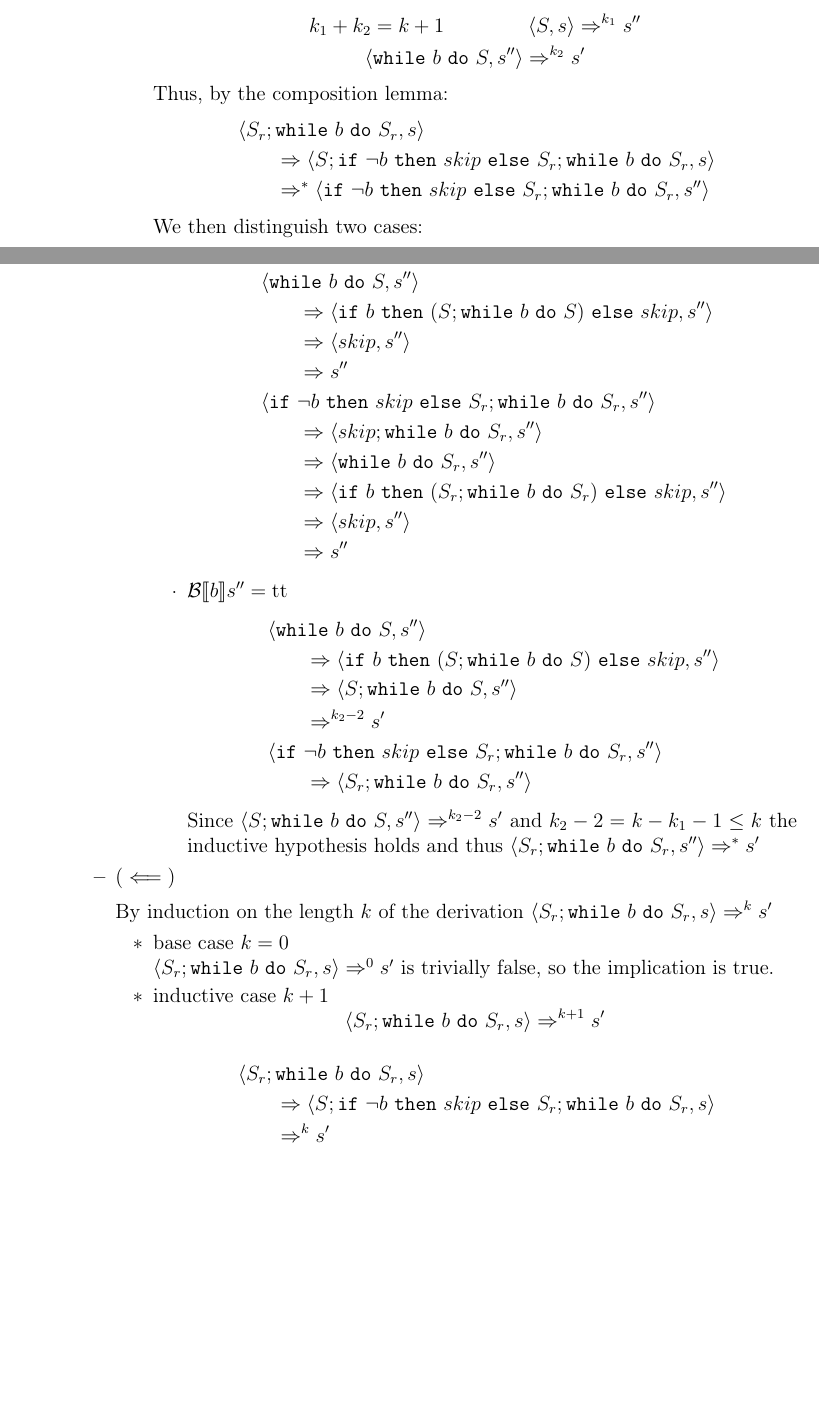
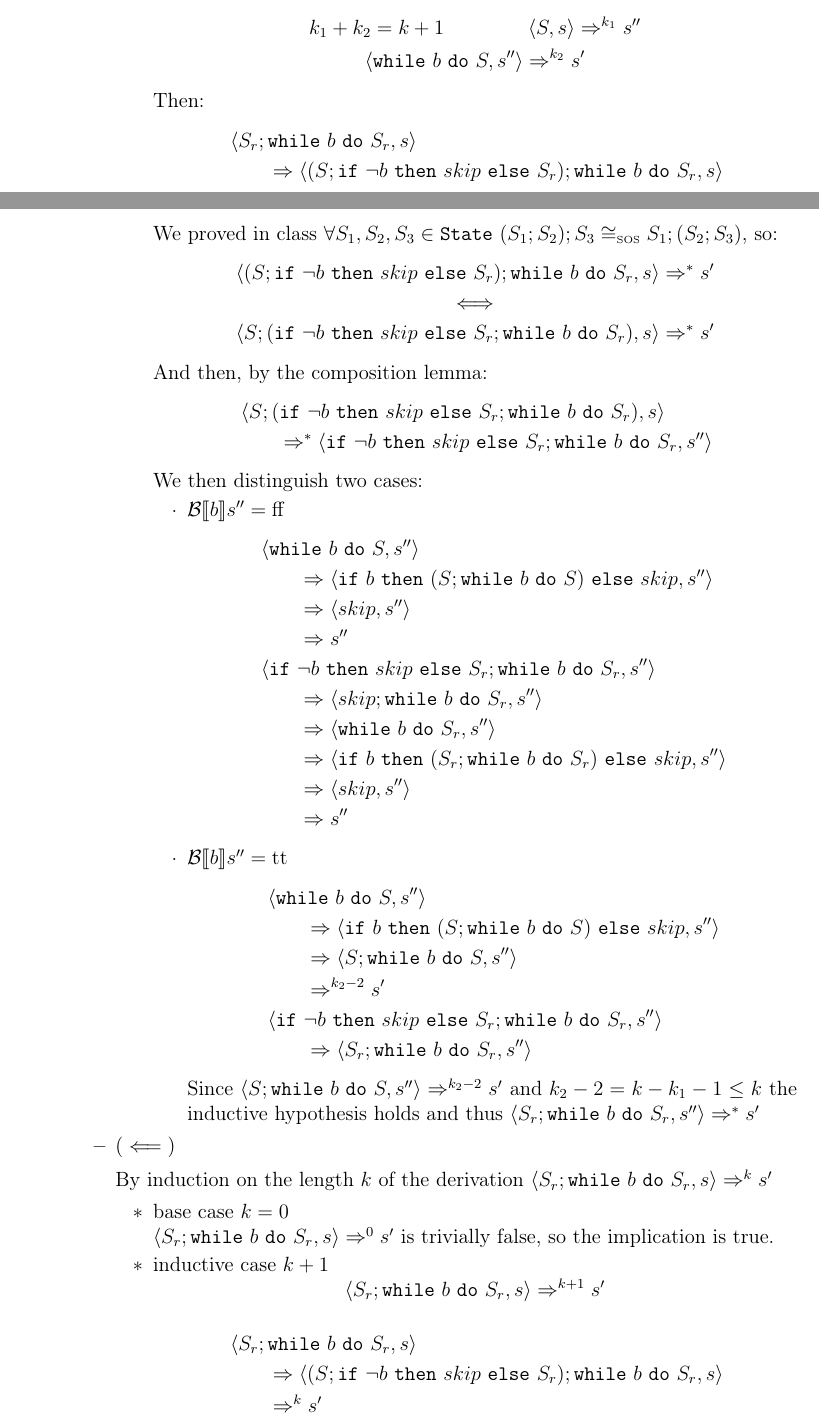
Before and after one commit to SkiFire13/software-verification-exercises-part-1, a LaTeX document (main.tex, which reads exercises/es3.tex): two parts of pages 3 and 4 of 8, joined at a grey line, cut so that both start at the same text, the shorter picture padded with empty space. Compiled offline with pdfLaTeX.

Commit message:
Fix composition order in exercise 3

```diff
--- a/exercises/es3.tex
+++ b/exercises/es3.tex
@@ -46,10 +46,22 @@
                                 k_1 + k_2 = k + 1\qquad\qquad \instr{S}{s} \Rightarrow^{k_1} s'' \\
                                 \instr{\wwhile{b}{S}}{s''} \Rightarrow^{k_2} s'
                             \end{gather*}
-                            Thus, by the composition lemma:
+                            Then:
                             \begin{align*}
                                 &\instr{S_r; \wwhile{b}{S_r}}{s}
-                                \\&\qquad\Rightarrow \instr{S;\wif{\neg b}{skip}{S_r}; \wwhile{b}{S_r}}{s}
+                                \\&\qquad\Rightarrow \instr{(S;\wif{\neg b}{skip}{S_r}); \wwhile{b}{S_r}}{s}
+                            \end{align*}
+                            We proved in class $\forall S_1, S_2, S_3 \in \texttt{State}$ $(S_1;S_2);S_3 \cong_{\text{\tiny SOS}} S_1;(S_2;S_3)$, so:
+                            \begin{gather*}
+                                \instr{(S;\wif{\neg b}{skip}{S_r}); \wwhile{b}{S_r}}{s} \Rightarrow^* s'
+                                \\
+                                \iff
+                                \\
+                                \instr{S;(\wif{\neg b}{skip}{S_r}; \wwhile{b}{S_r})}{s} \Rightarrow^* s'
+                            \end{gather*}
+                            And then, by the composition lemma:
+                            \begin{align*}
+                                &\instr{S;(\wif{\neg b}{skip}{S_r}; \wwhile{b}{S_r})}{s}
                                 \\&\qquad\Rightarrow^* \instr{\wif{\neg b}{skip}{S_r}; \wwhile{b}{S_r}}{s''}
                             \end{align*}
                             We then distinguish two cases:
@@ -90,4 +102,6 @@
                         \[ \instr{S_r; \wwhile{b}{S_r}}{s} \Rightarrow^{k+1} s' \]
                         \begin{align*}
                             &\instr{S_r; \wwhile{b}{S_r}}{s}
-                            \\&\qquad\Rightarrow \instr{S; \wif{\neg b}{skip}{S_r}; \wwhile{b}{S_r}}{s}
+                            \\&\qquad\Rightarrow \instr{(S; \wif{\neg b}{skip}{S_r}); \wwhile{b}{S_r}}{s}
+                            \\&\qquad\Rightarrow^{k} s'
+                        \end{align*}
```
Also changed, not shown: exercises/es3.tex (3 more changed lines).
